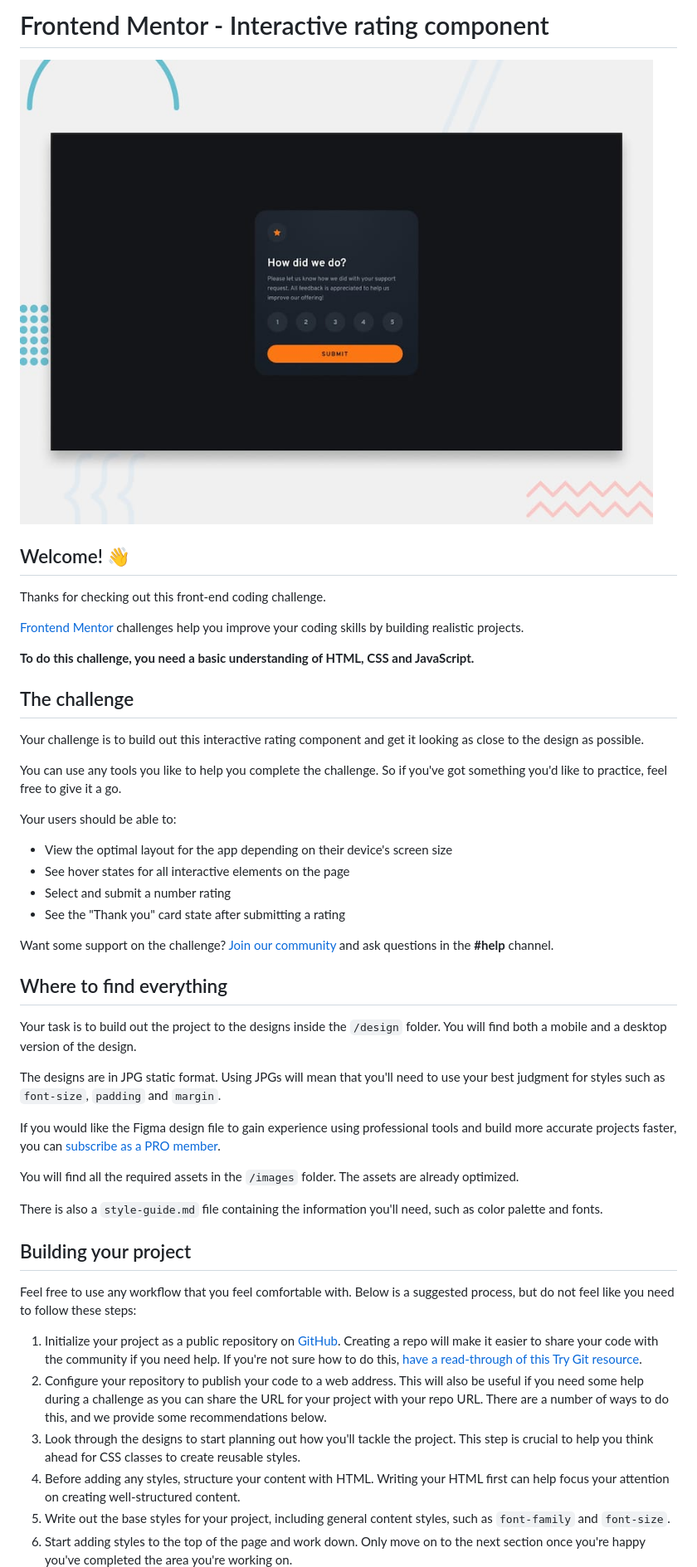
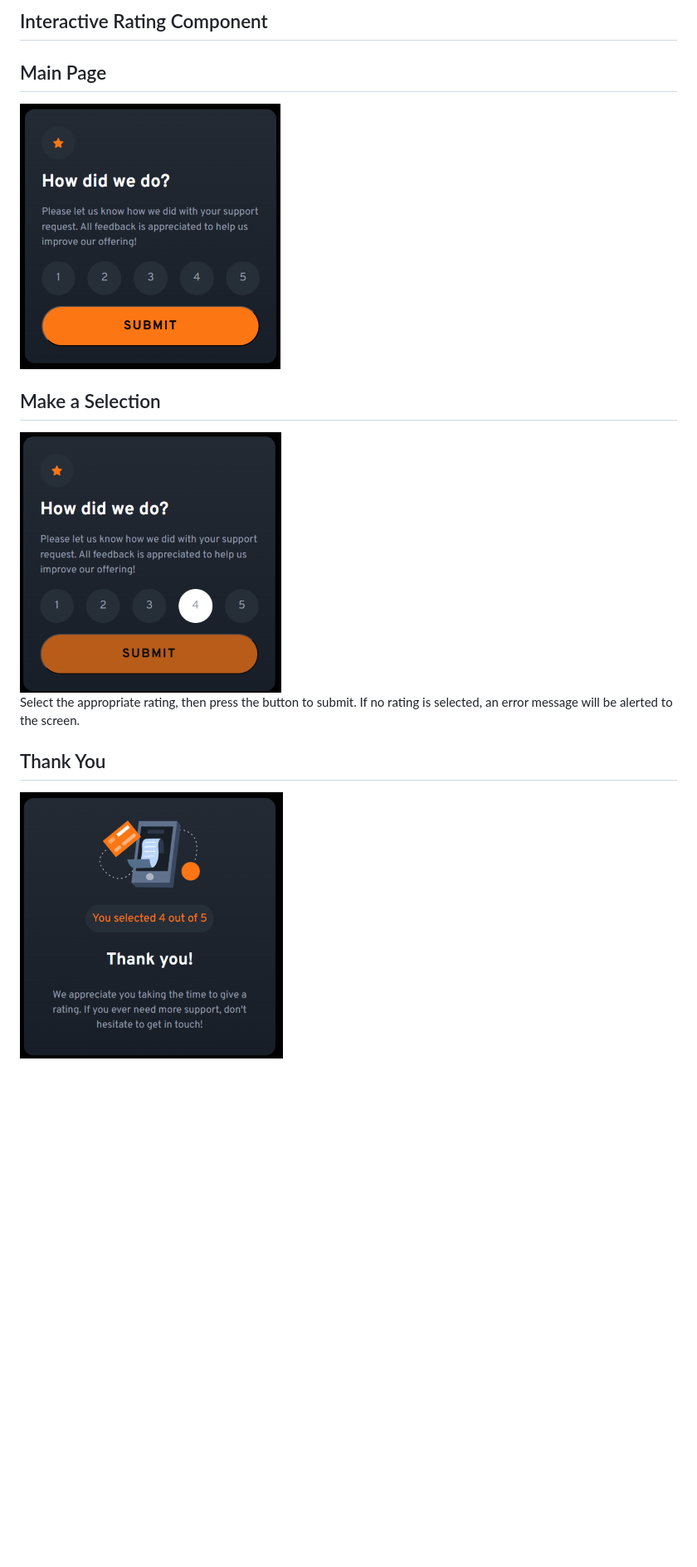
Before and after one commit to Turtlewords/interactive_rating, a Markdown page: README.md, the part around the change printed below. Shown: that part at 83% size. Rendered like a GitHub page; pictures changed too: images/screenshots/main_page.png (added), images/screenshots/selected.png (added), images/screenshots/thank_you.png (added); blank space fills up the shorter version.

```diff
--- a/README.md
+++ b/README.md
@@ -1,50 +1,17 @@
-# Frontend Mentor - Interactive rating component
+## Interactive Rating Component
 
-![Design preview for the Interactive rating component coding challenge](./preview.jpg)
+## Main Page
 
-## Welcome! 👋
+<img src="images/screenshots/main_page.png">
 
-Thanks for checking out this front-end coding challenge.
+## Make a Selection
 
-[Frontend Mentor](https://www.frontendmentor.io) challenges help you improve your coding skills by building realistic projects.
+<img src="images/screenshots/selected.png">
 
-**To do this challenge, you need a basic understanding of HTML, CSS and JavaScript.**
+Select the appropriate rating, then press the button to submit.
+If no rating is selected, an error message will be alerted to the screen.
 
-## The challenge
+## Thank You
 
-Your challenge is to build out this interactive rating component and get it looking as close to the design as possible.
+<img src="images/screenshots/thank_you.png">
 
-You can use any tools you like to help you complete the challenge. So if you've got something you'd like to practice, feel free to give it a go.
-
-Your users should be able to:
-
-- View the optimal layout for the app depending on their device's screen size
-- See hover states for all interactive elements on the page
-- Select and submit a number rating
-- See the "Thank you" card state after submitting a rating
-
-Want some support on the challenge? [Join our community](https://www.frontendmentor.io/community) and ask questions in the **#help** channel.
-
-## Where to find everything
-
-Your task is to build out the project to the designs inside the `/design` folder. You will find both a mobile and a desktop version of the design.
-
-The designs are in JPG static format. Using JPGs will mean that you'll need to use your best judgment for styles such as `font-size`, `padding` and `margin`.
-
-If you would like the Figma design file to gain experience using professional tools and build more accurate projects faster, you can [subscribe as a PRO member](https://www.frontendmentor.io/pro).
-
-You will find all the required assets in the `/images` folder. The assets are already optimized.
-
-There is also a `style-guide.md` file containing the information you'll need, such as color palette and fonts.
-
-## Building your project
-
-Feel free to use any workflow that you feel comfortable with. Below is a suggested process, but do not feel like you need to follow these steps:
-
-1. Initialize your project as a public repository on [GitHub](https://github.com/). Creating a repo will make it easier to share your code with the community if you need help. If you're not sure how to do this, [have a read-through of this Try Git resource](https://try.github.io/).
-2. Configure your repository to publish your code to a web address. This will also be useful if you need some help during a challenge as you can share the URL for your project with your repo URL. There are a number of ways to do this, and we provide some recommendations below.
-3. Look through the designs to start planning out how you'll tackle the project. This step is crucial to help you think ahead for CSS classes to create reusable styles.
-4. Before adding any styles, structure your content with HTML. Writing your HTML first can help focus your attention on creating well-structured content.
-5. Write out the base styles for your project, including general content styles, such as `font-family` and `font-size`.
-6. Start adding styles to the top of the page and work down. Only move on to the next section once you're happy you've completed the area you're working on.
-
```
Also changed, not shown: other parts of README.md (+1 -44 lines).
